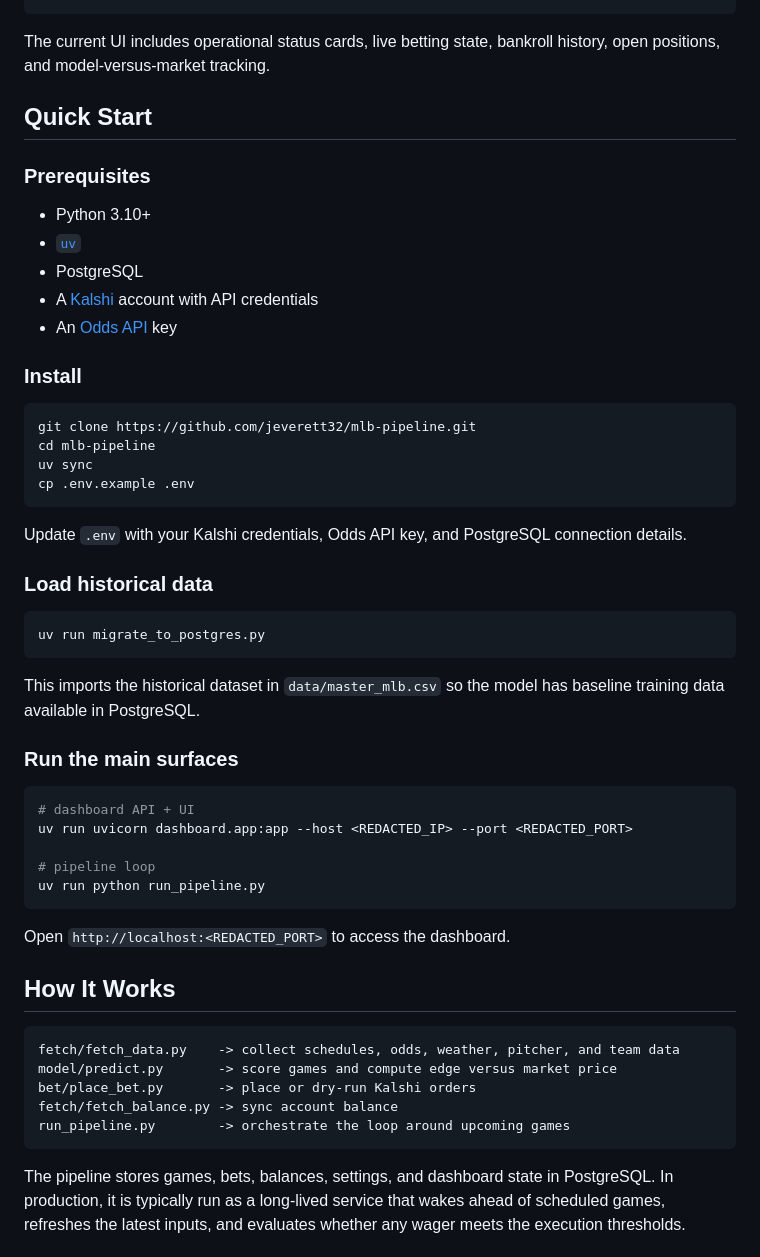
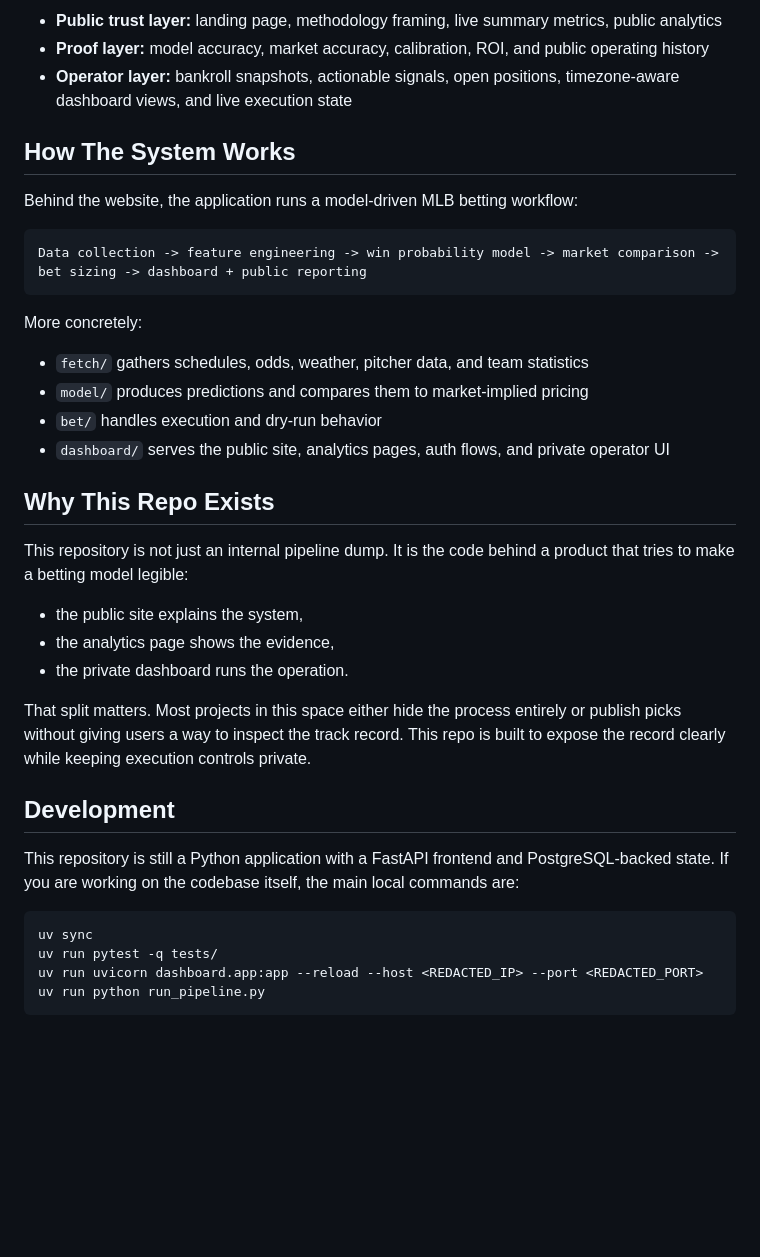
Before and after one commit to jeverett32/mlb-intelligence, a Markdown page: README.md, the part around one of its changes. Drawn GitHub-style; blank space fills up the shorter version.

Commit message:
Refocus README on product experience

````diff
--- a/README.md
+++ b/README.md
@@ -42,57 +70,40 @@ Drop your dashboard screenshot at `docs/images/dashboard-overview.png` to render
+- **Public trust layer:** landing page, methodology framing, live summary metrics, public analytics
+- **Proof layer:** model accuracy, market accuracy, calibration, ROI, and public operating history
+- **Operator layer:** bankroll snapshots, actionable signals, open positions, timezone-aware dashboard views, and live execution state
+
+## How The System Works
+
+Behind the website, the application runs a model-driven MLB betting workflow:
+
+```text
+Data collection -> feature engineering -> win probability model -> market comparison -> bet sizing -> dashboard + public reporting
 ```
 
-The current UI includes operational status cards, live betting state, bankroll history, open positions, and model-versus-market tracking.
+More concretely:
 
-## Quick Start
+- `fetch/` gathers schedules, odds, weather, pitcher data, and team statistics
+- `model/` produces predictions and compares them to market-implied pricing
+- `bet/` handles execution and dry-run behavior
+- `dashboard/` serves the public site, analytics pages, auth flows, and private operator UI
 
-### Prerequisites
+## Why This Repo Exists
 
-- Python 3.10+
-- [`uv`](https://docs.astral.sh/uv/getting-started/installation/)
-- PostgreSQL
-- A [Kalshi](https://kalshi.com) account with API credentials
-- An [Odds API](https://the-odds-api.com) key
+This repository is not just an internal pipeline dump. It is the code behind a product that tries to make a betting model legible:
 
-### Install
+- the public site explains the system,
+- the analytics page shows the evidence,
+- the private dashboard runs the operation.
+
+That split matters. Most projects in this space either hide the process entirely or publish picks without giving users a way to inspect the track record. This repo is built to expose the record clearly while keeping execution controls private.
+
+## Development
+
+This repository is still a Python application with a FastAPI frontend and PostgreSQL-backed state. If you are working on the codebase itself, the main local commands are:
 
 ```bash
-git clone https://github.com/jeverett32/mlb-pipeline.git
-cd mlb-pipeline
 uv sync
-cp .env.example .env
-```
-
-Update `.env` with your Kalshi credentials, Odds API key, and PostgreSQL connection details.
-
-### Load historical data
-
-```bash
-uv run migrate_to_postgres.py
-```
-
-This imports the historical dataset in `data/master_mlb.csv` so the model has baseline training data available in PostgreSQL.
-
-### Run the main surfaces
-
-```bash
-# dashboard API + UI
-uv run uvicorn dashboard.app:app --host <REDACTED_IP> --port <REDACTED_PORT>
-
-# pipeline loop
+uv run pytest -q tests/
+uv run uvicorn dashboard.app:app --reload --host <REDACTED_IP> --port <REDACTED_PORT>
 uv run python run_pipeline.py
 ```
 
-Open `http://localhost:<REDACTED_PORT>` to access the dashboard.
-
-## How It Works
-
-```text
-fetch/fetch_data.py    -> collect schedules, odds, weather, pitcher, and team data
-model/predict.py       -> score games and compute edge versus market price
-bet/place_bet.py       -> place or dry-run Kalshi orders
-fetch/fetch_balance.py -> sync account balance
-run_pipeline.py        -> orchestrate the loop around upcoming games
-```
-
-The pipeline stores games, bets, balances, settings, and dashboard state in PostgreSQL. In production, it is typically run as a long-lived service that wakes ahead of scheduled games, refreshes the latest inputs, and evaluates whether any wager meets the execution thresholds.
-
````
Also changed, not shown: other parts of README.md (+48 -70 lines).
